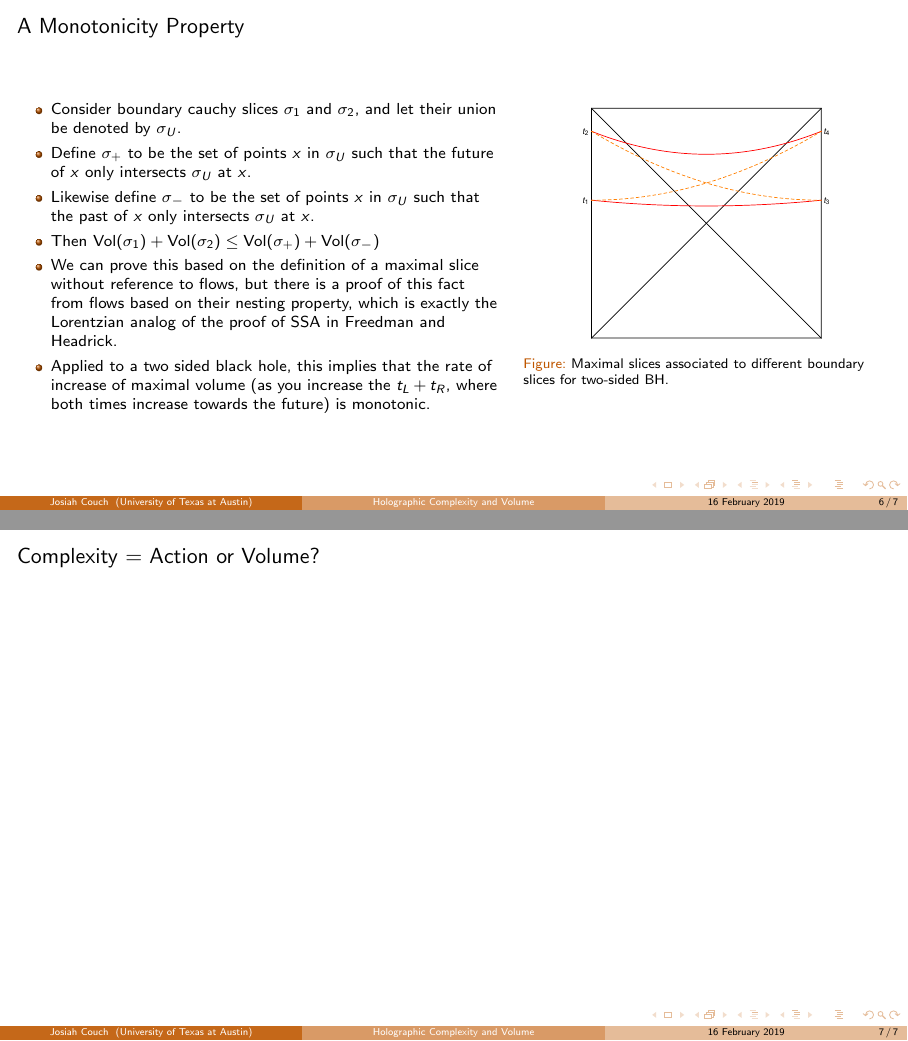
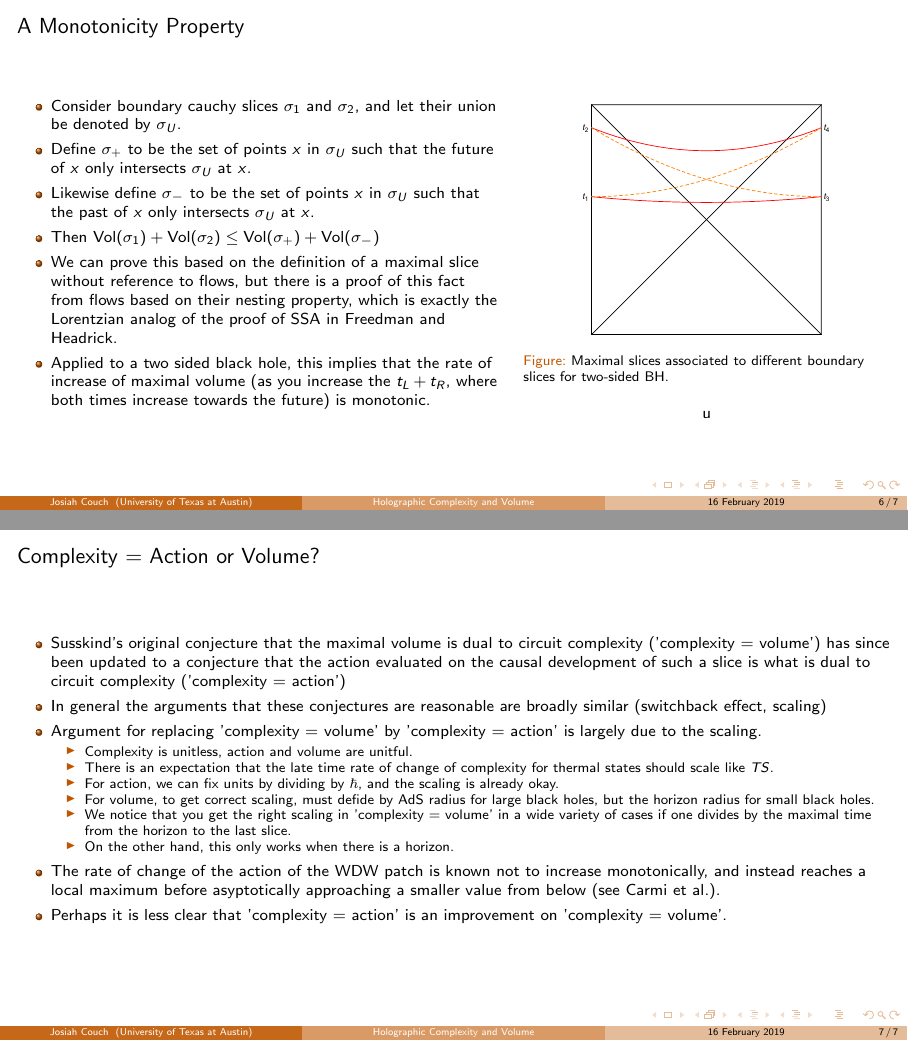
Before and after one commit to IosiaLectus/iosialectus.github.io, LaTeX slides (assets/talks/SWSM2019/SWSM19.tex): pages 6 and 7 of 7, joined at a grey line. Compiled offline with pdfLaTeX.

Commit message:
updated talk

```diff
--- a/assets/talks/SWSM2019/SWSM19.tex
+++ b/assets/talks/SWSM2019/SWSM19.tex
@@ -237,7 +237,7 @@ What do we learn from these volume flows?
 
     \end{center}
     \caption{Maximal slices associated to different boundary slices for two-sided BH.}
-    \label{fig:WDW}
+    \label{fig:WDW}u
 \end{figure}
 
 \end{minipage}
@@ -248,9 +248,37 @@ What do we learn from these volume flows?
 \begin{frame}
 \frametitle{Complexity = Action or Volume?}
 
+\begin{itemize}
+
+\item Susskind's original conjecture that the maximal volume is dual to circuit complexity ('complexity = volume') has since been updated to a conjecture that the action evaluated on the causal development of such a slice is what is dual to circuit complexity ('complexity = action')
+
+\item In general the arguments that these conjectures are reasonable are broadly similar (switchback effect, scaling)
+
+\item Argument for replacing 'complexity = volume' by 'complexity = action' is largely due to the scaling.
+
+	\begin{itemize}
+
+	\item Complexity is unitless, action and volume are unitful.
+
+	\item There is an expectation that the late time rate of change of complexity for thermal states should scale like $TS$.
+
+	\item For action, we can fix units by dividing by $\hbar$, and the scaling is already okay.
+
+	\item For volume, to get correct scaling, must defide by AdS radius for large black holes, but the horizon radius for small black holes.
+
+	\item We notice that you get the right scaling in 'complexity = volume' in a wide variety of cases if one divides by the maximal time from the horizon to the last slice.
+
+	\item On the other hand, this only works when there is a horizon.
+
+	\end{itemize}
+
+\item The rate of change of the action of the WDW patch is known not to increase monotonically, and instead reaches a local maximum before asyptotically approaching a smaller value from below (see Carmi et al.).
+
+\item Perhaps it is less clear that 'complexity = action' is an improvement on 'complexity = volume'.
+
+\end{itemize}
 
 \end{frame}
 
 
-
 \end{document}
```
Also changed, not shown: assets/talks/SWSM2019/SWSM19.pdf, assets/talks/SWSM2019/SWSM19.tex (2 more changed lines).
